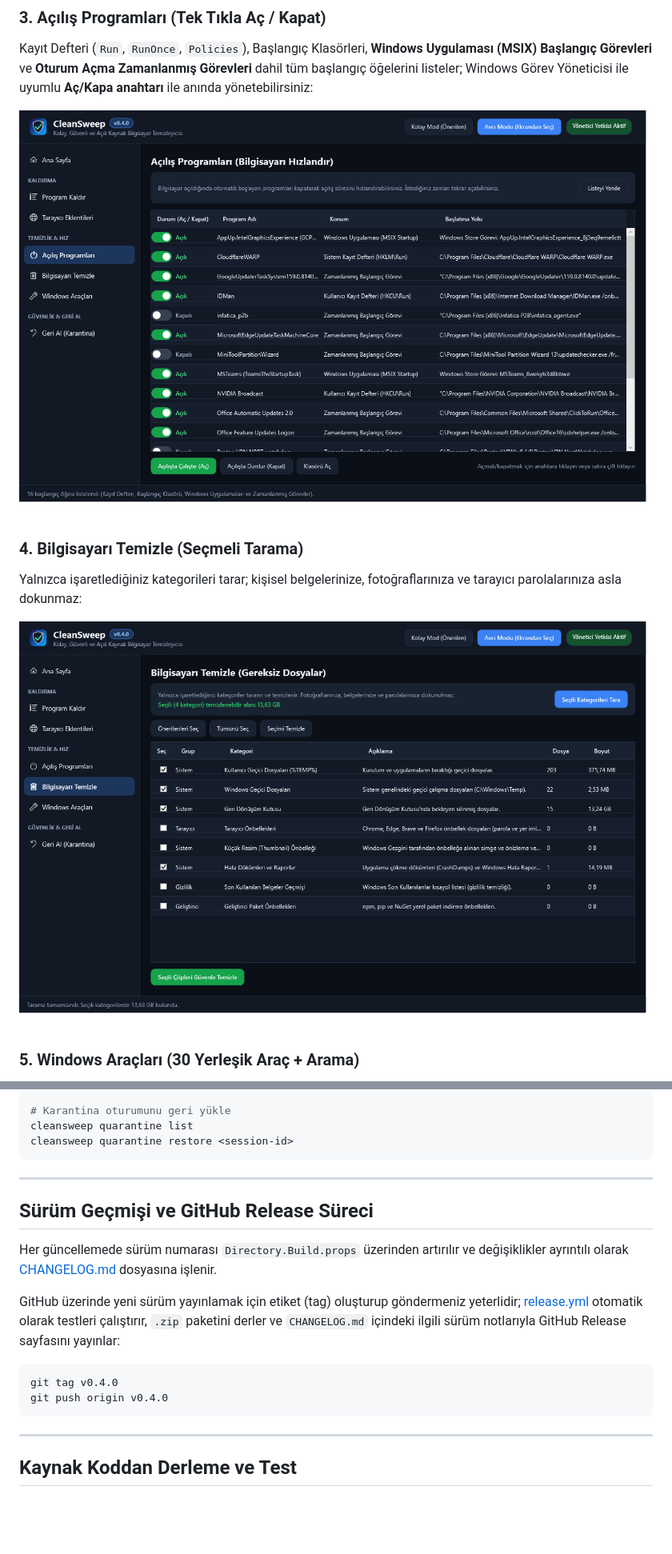
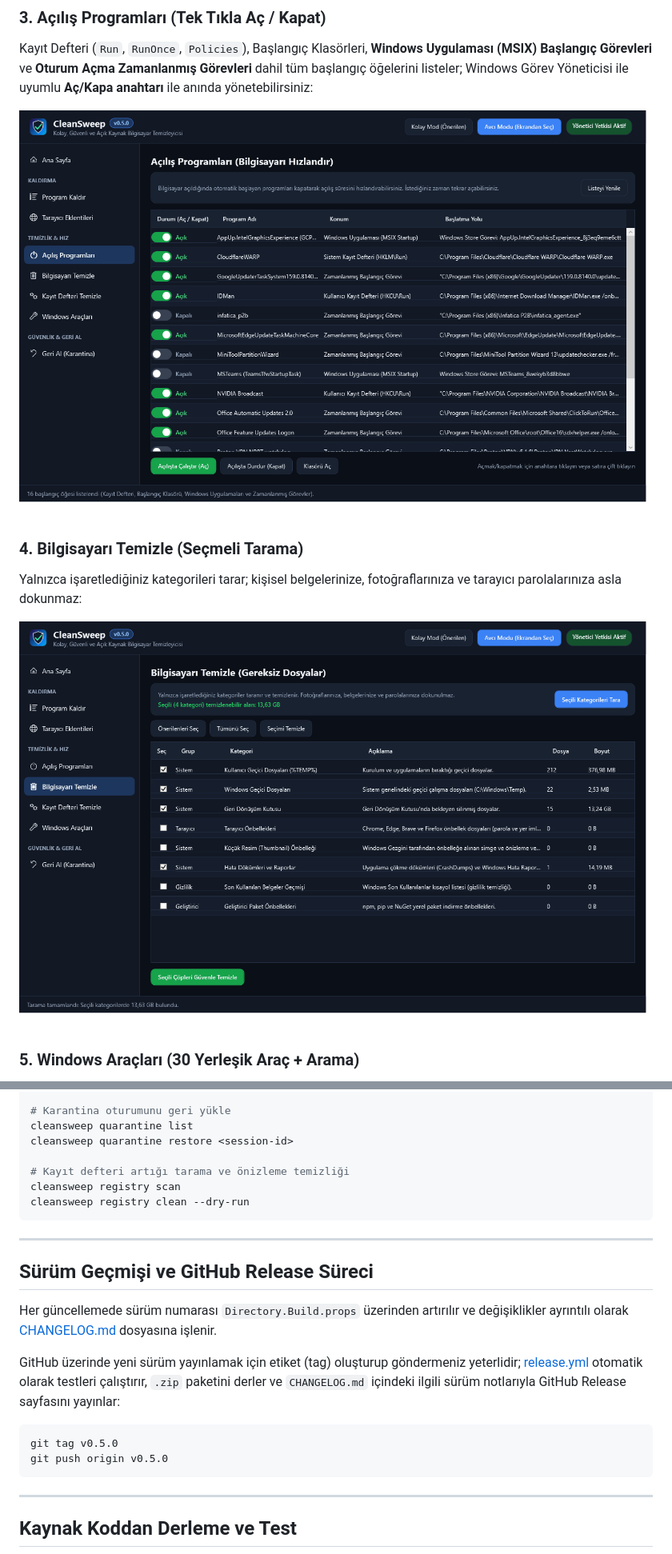
Before and after one commit to edizdar/CleanSweep, a Markdown page: README.md, 2 parts joined by grey strips. Shown at 80% size. GitHub-like rendering; pictures changed too: docs/screenshots/03-acilis-programlari.png, docs/screenshots/04-bilgisayari-temizle.png; blank space fills up the shorter version.

Commit message:
Release CleanSweep v0.5.0

````diff
--- a/README.md
+++ b/README.md
@@ -107,6 +112,10 @@ cleansweep force-uninstall "BozukProgram" --mode advanced --kill-processes --dry
 # Karantina oturumunu geri yükle
 cleansweep quarantine list
 cleansweep quarantine restore <session-id>
+
+# Kayıt defteri artığı tarama ve önizleme temizliği
+cleansweep registry scan
+cleansweep registry clean --dry-run
 ```
 
 ---
@@ -118,8 +127,8 @@ Her güncellemede sürüm numarası `Directory.Build.props` üzerinden artırıl
 GitHub üzerinde yeni sürüm yayınlamak için etiket (tag) oluşturup göndermeniz yeterlidir; [release.yml](.github/workflows/release.yml) otomatik olarak testleri çalıştırır, `.zip` paketini derler ve `CHANGELOG.md` içindeki ilgili sürüm notlarıyla GitHub Release sayfasını yayınlar:
 
 ```powershell
-git tag v0.4.0
-git push origin v0.4.0
+git tag v0.5.0
+git push origin v0.5.0
 ```
 
 ---
````
Also changed, not shown: other parts of README.md (+7 -2 lines), CHANGELOG.md (+20 -0 lines), docs/screenshots/01-ana-sayfa.png, docs/screenshots/02-program-kaldir.png, docs/screenshots/05-windows-araclari.png, docs/screenshots/06-kayit-defteri-temizleyici.png (added), 8 other files.
